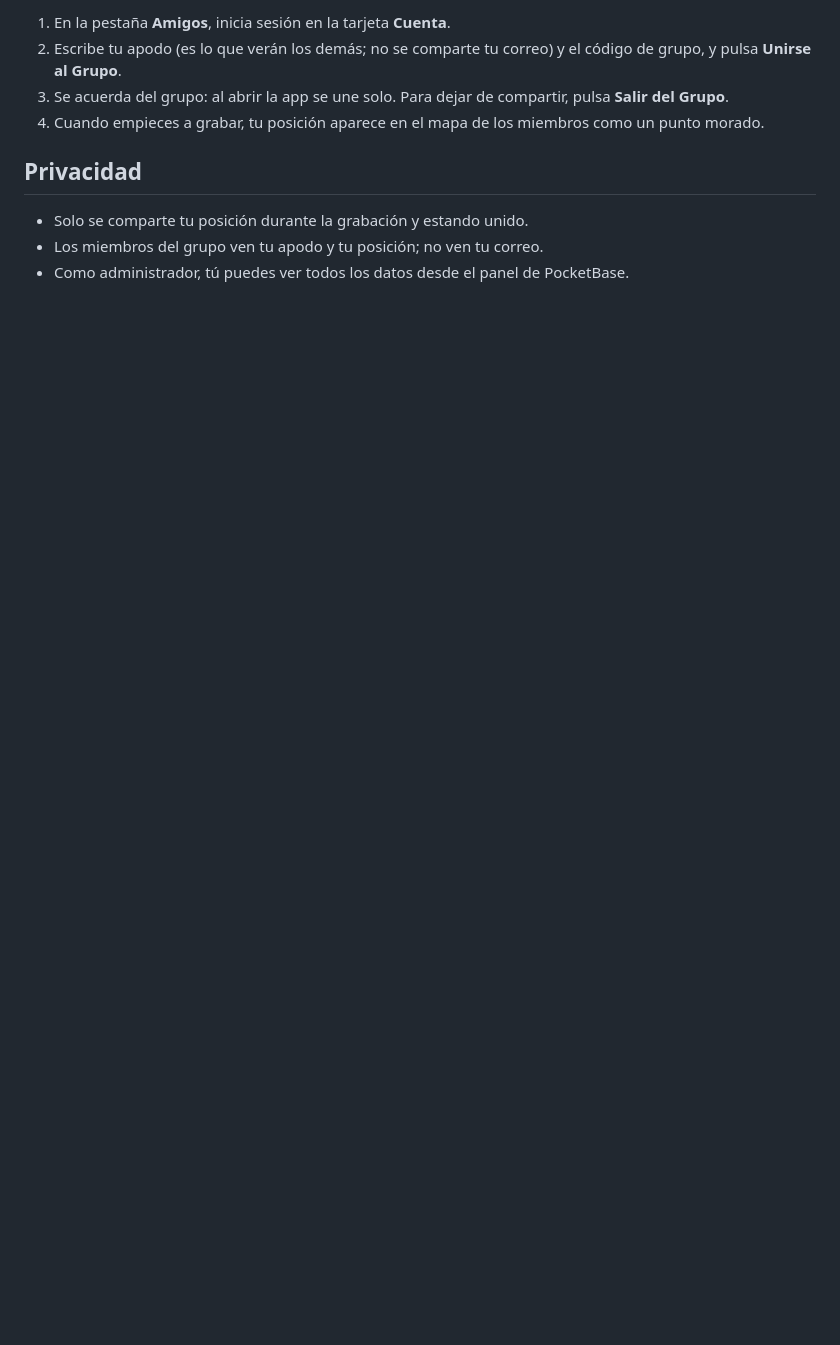
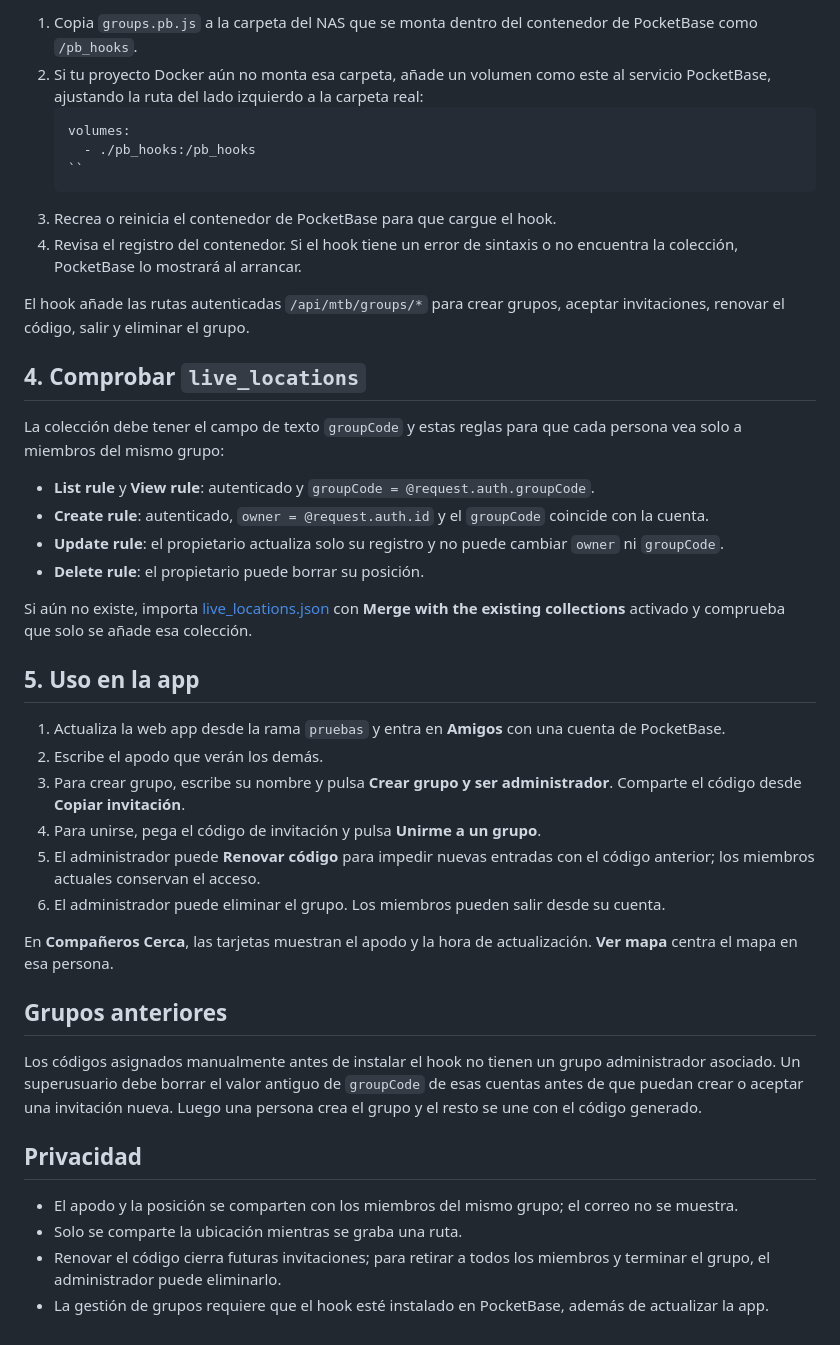
Before and after one commit to emiliopousada-svg/mtb-camboya, a Markdown page: CONFIGURAR-GRUPO.md, the part around one of its changes. GitHub-like rendering; blank space fills up the shorter version.

````diff
--- a/CONFIGURAR-GRUPO.md
+++ b/CONFIGURAR-GRUPO.md
@@ -39,11 +32,44 @@ Este archivo no está probado en tu servidor. Si el contenedor no carga la carpe
 
-1. En la pestaña **Amigos**, inicia sesión en la tarjeta **Cuenta**.
-2. Escribe tu apodo (es lo que verán los demás; no se comparte tu correo) y el código de grupo, y pulsa **Unirse al Grupo**.
-3. Se acuerda del grupo: al abrir la app se une solo. Para dejar de compartir, pulsa **Salir del Grupo**.
-4. Cuando empieces a grabar, tu posición aparece en el mapa de los miembros como un punto morado.
+1. Copia `groups.pb.js` a la carpeta del NAS que se monta dentro del contenedor de PocketBase como `/pb_hooks`.
+2. Si tu proyecto Docker aún no monta esa carpeta, añade un volumen como este al servicio PocketBase, ajustando la ruta del lado izquierdo a la carpeta real:
+   ```yaml
+   volumes:
+     - ./pb_hooks:/pb_hooks
+   ``
+3. Recrea o reinicia el contenedor de PocketBase para que cargue el hook.
+4. Revisa el registro del contenedor. Si el hook tiene un error de sintaxis o no encuentra la colección, PocketBase lo mostrará al arrancar.
+
+El hook añade las rutas autenticadas `/api/mtb/groups/*` para crear grupos, aceptar invitaciones, renovar el código, salir y eliminar el grupo.
+
+## 4. Comprobar `live_locations`
+
+La colección debe tener el campo de texto `groupCode` y estas reglas para que cada persona vea solo a miembros del mismo grupo:
+
+- **List rule** y **View rule**: autenticado y `groupCode = @request.auth.groupCode`.
+- **Create rule**: autenticado, `owner = @request.auth.id` y el `groupCode` coincide con la cuenta.
+- **Update rule**: el propietario actualiza solo su registro y no puede cambiar `owner` ni `groupCode`.
+- **Delete rule**: el propietario puede borrar su posición.
+
+Si aún no existe, importa [live_locations.json](live_locations.json) con **Merge with the existing collections** activado y comprueba que solo se añade esa colección.
+
+## 5. Uso en la app
+
+1. Actualiza la web app desde la rama `pruebas` y entra en **Amigos** con una cuenta de PocketBase.
+2. Escribe el apodo que verán los demás.
+3. Para crear grupo, escribe su nombre y pulsa **Crear grupo y ser administrador**. Comparte el código desde **Copiar invitación**.
+4. Para unirse, pega el código de invitación y pulsa **Unirme a un grupo**.
+5. El administrador puede **Renovar código** para impedir nuevas entradas con el código anterior; los miembros actuales conservan el acceso.
+6. El administrador puede eliminar el grupo. Los miembros pueden salir desde su cuenta.
+
+En **Compañeros Cerca**, las tarjetas muestran el apodo y la hora de actualización. **Ver mapa** centra el mapa en esa persona.
+
+## Grupos anteriores
+
+Los códigos asignados manualmente antes de instalar el hook no tienen un grupo administrador asociado. Un superusuario debe borrar el valor antiguo de `groupCode` de esas cuentas antes de que puedan crear o aceptar una invitación nueva. Luego una persona crea el grupo y el resto se une con el código generado.
 
 ## Privacidad
 
-- Solo se comparte tu posición durante la grabación y estando unido.
-- Los miembros del grupo ven tu apodo y tu posición; no ven tu correo.
-- Como administrador, tú puedes ver todos los datos desde el panel de PocketBase.
+- El apodo y la posición se comparten con los miembros del mismo grupo; el correo no se muestra.
+- Solo se comparte la ubicación mientras se graba una ruta.
+- Renovar el código cierra futuras invitaciones; para retirar a todos los miembros y terminar el grupo, el administrador puede eliminarlo.
+- La gestión de grupos requiere que el hook esté instalado en PocketBase, además de actualizar la app.
````
Also changed, not shown: other parts of CONFIGURAR-GRUPO.md (+19 -26 lines).
